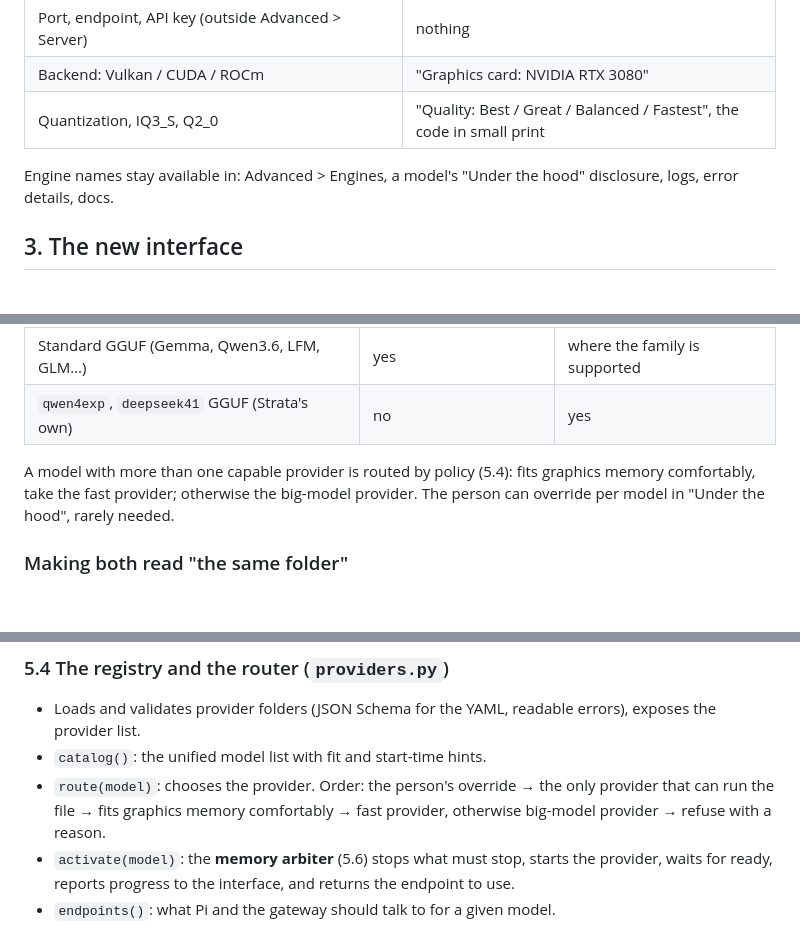
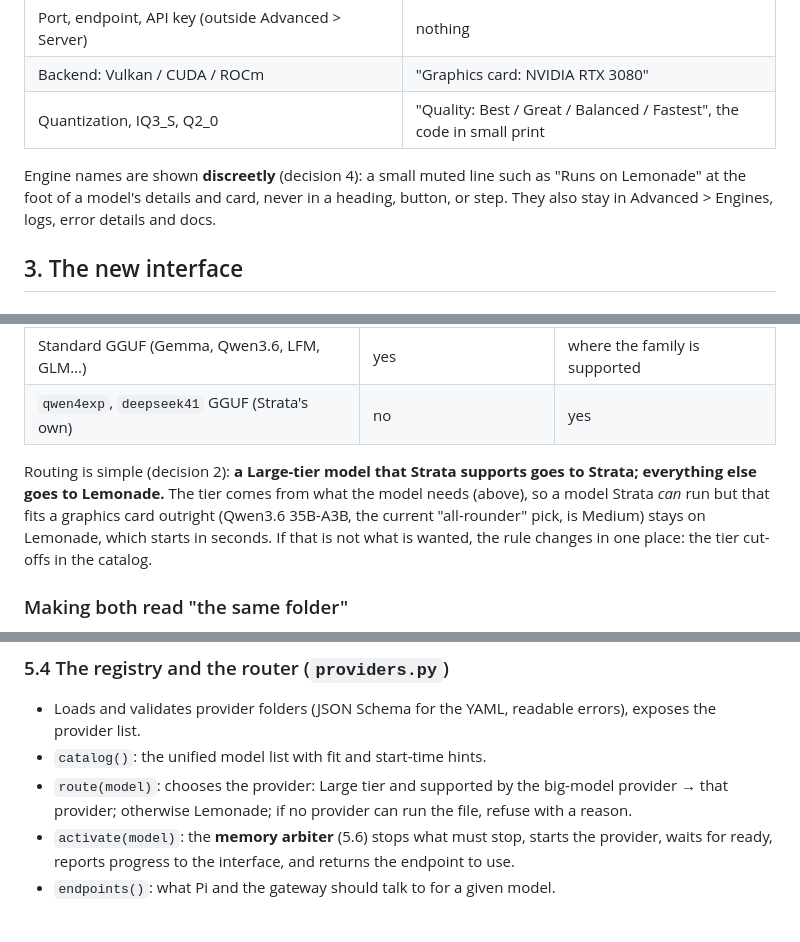
Before and after one commit to yudhanjaya/Shoggoth, a Markdown page: docs/plans/unified-interface.md, 3 parts joined by grey strips. Rendered like a GitHub page; blank space fills up the shorter version.

```diff
--- a/docs/plans/unified-interface.md
+++ b/docs/plans/unified-interface.md
@@ -54,7 +54,8 @@ Strata directly; this plan generalises them).
 | Backend: Vulkan / CUDA / ROCm | "Graphics card: NVIDIA RTX 3080" |
 | Quantization, IQ3_S, Q2_0 | "Quality: Best / Great / Balanced / Fastest", the code in small print |
 
-Engine names stay available in: Advanced > Engines, a model's "Under the hood" disclosure, logs, error details, docs.
+Engine names are shown **discreetly** (decision 4): a small muted line such as "Runs on Lemonade" at the foot of a model's
+details and card, never in a heading, button, or step. They also stay in Advanced > Engines, logs, error details and docs.
 
 ## 3. The new interface
 
@@ -145,8 +154,10 @@ Each provider declares which `formats` and `architectures` it can run (section 5
 | Standard GGUF (Gemma, Qwen3.6, LFM, GLM…) | yes | where the family is supported |
 | `qwen4exp`, `deepseek41` GGUF (Strata's own) | no | yes |
 
-A model with more than one capable provider is routed by policy (5.4): fits graphics memory comfortably, take the fast
-provider; otherwise the big-model provider. The person can override per model in "Under the hood", rarely needed.
+Routing is simple (decision 2): **a Large-tier model that Strata supports goes to Strata; everything else goes to
+Lemonade.** The tier comes from what the model needs (above), so a model Strata *can* run but that fits a graphics card
+outright (Qwen3.6 35B-A3B, the current "all-rounder" pick, is Medium) stays on Lemonade, which starts in seconds. If that
+is not what is wanted, the rule changes in one place: the tier cut-offs in the catalog.
 
 ### Making both read "the same folder"
 
@@ -288,8 +300,8 @@ those modules' internals.
 
 - Loads and validates provider folders (JSON Schema for the YAML, readable errors), exposes the provider list.
 - `catalog()`: the unified model list with fit and start-time hints.
-- `route(model)`: chooses the provider. Order: the person's override → the only provider that can run the file → fits
-  graphics memory comfortably → fast provider, otherwise big-model provider → refuse with a reason.
+- `route(model)`: chooses the provider: Large tier and supported by the big-model provider → that provider; otherwise
+  Lemonade; if no provider can run the file, refuse with a reason.
 - `activate(model)`: the **memory arbiter** (5.6) stops what must stop, starts the provider, waits for ready, reports
   progress to the interface, and returns the endpoint to use.
 - `endpoints()`: what Pi and the gateway should talk to for a given model.
```
Also changed, not shown: other parts of docs/plans/unified-interface.md (+43 -22 lines).
